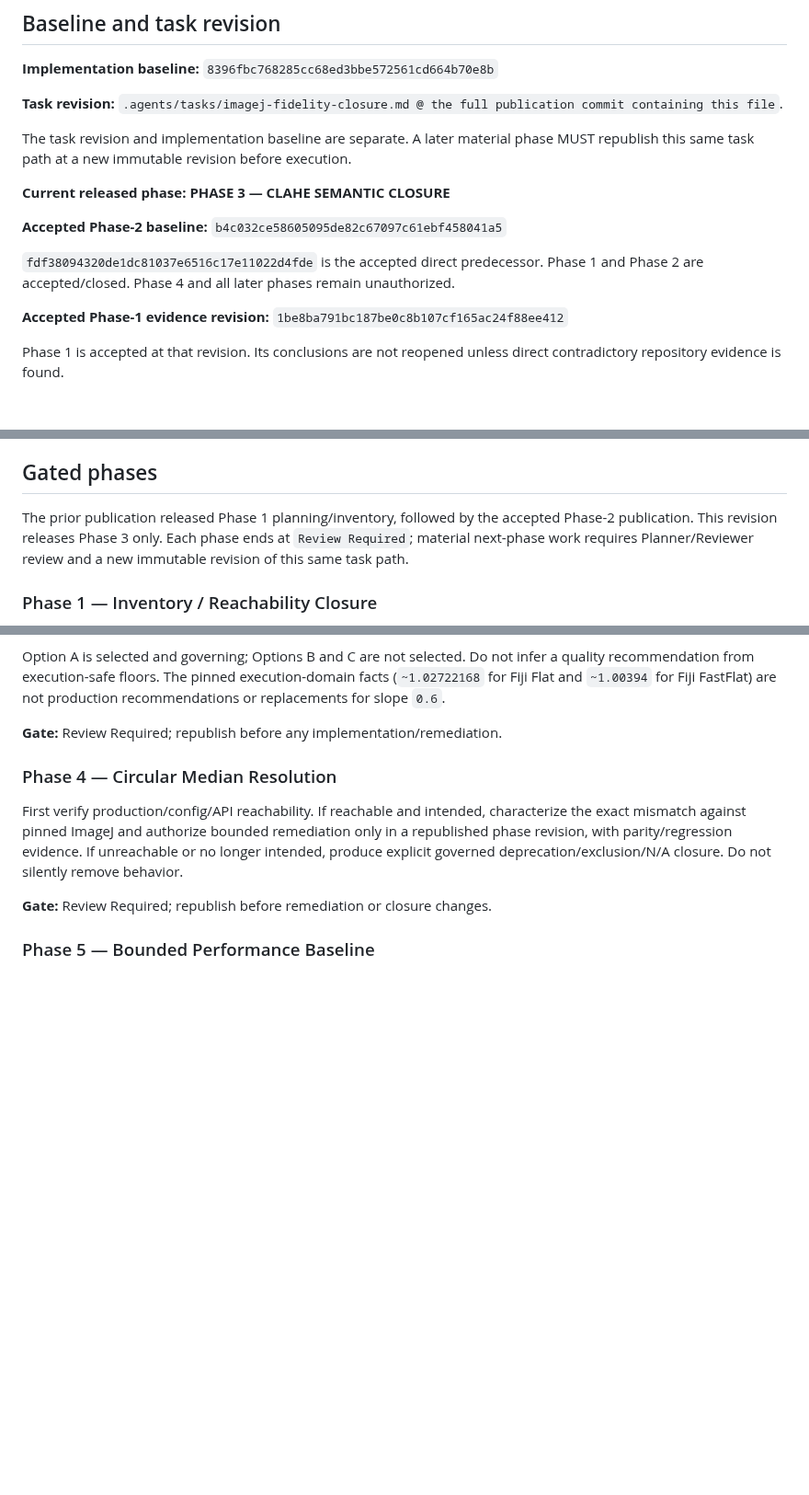
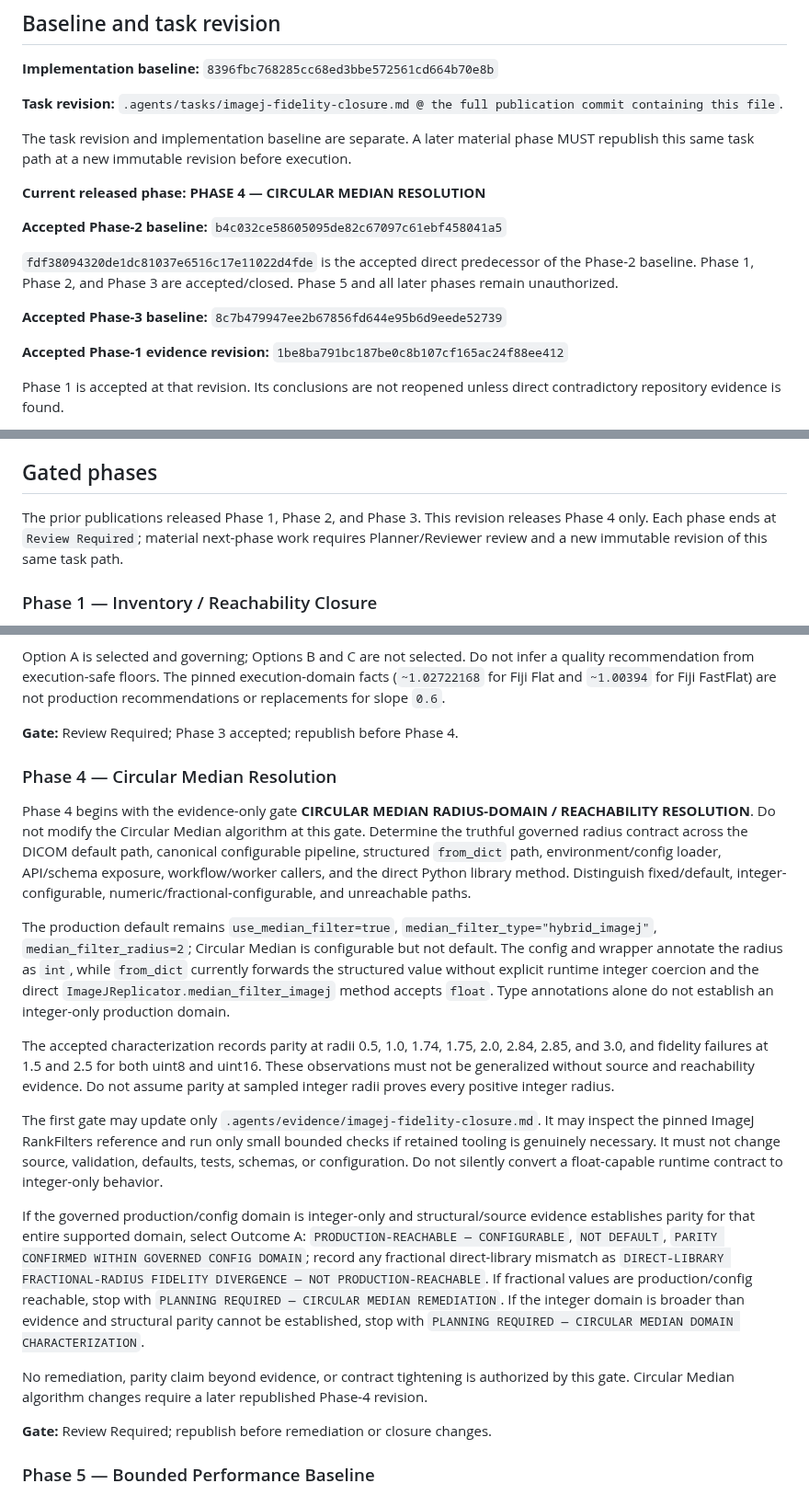
Before and after one commit to Madeena-software/mpips, a Markdown page: .agents/tasks/imagej-fidelity-closure.md, 3 parts joined by grey strips. Shown at 92% size. Drawn GitHub-style; blank space fills up the shorter version.

Commit message:
docs: authorize Circular Median phase 4

```diff
--- a/.agents/tasks/imagej-fidelity-closure.md
+++ b/.agents/tasks/imagej-fidelity-closure.md
@@ -53,14 +53,17 @@ The task revision and implementation baseline are separate. A later material
 phase MUST republish this same task path at a new immutable revision before
 execution.
 
-**Current released phase:** **PHASE 3 — CLAHE SEMANTIC CLOSURE**
+**Current released phase:** **PHASE 4 — CIRCULAR MEDIAN RESOLUTION**
 
 **Accepted Phase-2 baseline:**
 `b4c032ce58605095de82c67097c61ebf458041a5`
 
 `fdf38094320de1dc81037e6516c17e11022d4fde` is the accepted direct
-predecessor. Phase 1 and Phase 2 are accepted/closed. Phase 4 and all later
-phases remain unauthorized.
+predecessor of the Phase-2 baseline. Phase 1, Phase 2, and Phase 3 are
+accepted/closed. Phase 5 and all later phases remain unauthorized.
+
+**Accepted Phase-3 baseline:**
+`8c7b479947ee2b67856fd644e95b6d9eede52739`
 
 **Accepted Phase-1 evidence revision:**
 `1be8ba791bc187be0c8b107cf165ac24f88ee412`
@@ -229,10 +232,10 @@ rechecked rather than assumed.
 
 ## Gated phases
 
-The prior publication released Phase 1 planning/inventory, followed by the
-accepted Phase-2 publication. This revision releases Phase 3 only. Each phase
-ends at `Review Required`; material next-phase work requires Planner/Reviewer
-review and a new immutable revision of this same task path.
+The prior publications released Phase 1, Phase 2, and Phase 3. This revision
+releases Phase 4 only. Each phase ends at `Review Required`; material
+next-phase work requires Planner/Reviewer review and a new immutable revision
+of this same task path.
 
 ### Phase 1 — Inventory / Reachability Closure
 
@@ -348,15 +353,51 @@ infer a quality recommendation from execution-safe floors. The pinned
 execution-domain facts (`~1.02722168` for Fiji Flat and `~1.00394` for Fiji
 FastFlat) are not production recommendations or replacements for slope `0.6`.
 
-**Gate:** Review Required; republish before any implementation/remediation.
+**Gate:** Review Required; Phase 3 accepted; republish before Phase 4.
 
 ### Phase 4 — Circular Median Resolution
 
-First verify production/config/API reachability. If reachable and intended,
-characterize the exact mismatch against pinned ImageJ and authorize bounded
-remediation only in a republished phase revision, with parity/regression
-evidence. If unreachable or no longer intended, produce explicit governed
-deprecation/exclusion/N/A closure. Do not silently remove behavior.
+Phase 4 begins with the evidence-only gate **CIRCULAR MEDIAN RADIUS-DOMAIN /
+REACHABILITY RESOLUTION**. Do not modify the Circular Median algorithm at this
+gate. Determine the truthful governed radius contract across the DICOM default
+path, canonical configurable pipeline, structured `from_dict` path,
+environment/config loader, API/schema exposure, workflow/worker callers, and
+the direct Python library method. Distinguish fixed/default,
+integer-configurable, numeric/fractional-configurable, and unreachable paths.
+
+The production default remains `use_median_filter=true`,
+`median_filter_type="hybrid_imagej"`, `median_filter_radius=2`; Circular
+Median is configurable but not default. The config and wrapper annotate the
+radius as `int`, while `from_dict` currently forwards the structured value
+without explicit runtime integer coercion and the direct
+`ImageJReplicator.median_filter_imagej` method accepts `float`. Type
+annotations alone do not establish an integer-only production domain.
+
+The accepted characterization records parity at radii 0.5, 1.0, 1.74, 1.75,
+2.0, 2.84, 2.85, and 3.0, and fidelity failures at 1.5 and 2.5 for both
+uint8 and uint16. These observations must not be generalized without source
+and reachability evidence. Do not assume parity at sampled integer radii
+proves every positive integer radius.
+
+The first gate may update only `.agents/evidence/imagej-fidelity-closure.md`.
+It may inspect the pinned ImageJ RankFilters reference and run only small
+bounded checks if retained tooling is genuinely necessary. It must not change
+source, validation, defaults, tests, schemas, or configuration. Do not silently
+convert a float-capable runtime contract to integer-only behavior.
+
+If the governed production/config domain is integer-only and structural/source
+evidence establishes parity for that entire supported domain, select Outcome A:
+`PRODUCTION-REACHABLE — CONFIGURABLE`, `NOT DEFAULT`, `PARITY CONFIRMED WITHIN
+GOVERNED CONFIG DOMAIN`; record any fractional direct-library mismatch as
+`DIRECT-LIBRARY FRACTIONAL-RADIUS FIDELITY DIVERGENCE — NOT PRODUCTION-REACHABLE`.
+If fractional values are production/config reachable, stop with
+`PLANNING REQUIRED — CIRCULAR MEDIAN REMEDIATION`. If the integer domain is
+broader than evidence and structural parity cannot be established, stop with
+`PLANNING REQUIRED — CIRCULAR MEDIAN DOMAIN CHARACTERIZATION`.
+
+No remediation, parity claim beyond evidence, or contract tightening is
+authorized by this gate. Circular Median algorithm changes require a later
+republished Phase-4 revision.
 
 **Gate:** Review Required; republish before remediation or closure changes.
 
```
Also changed, not shown: other parts of .agents/tasks/imagej-fidelity-closure.md (+5 -3 lines).
